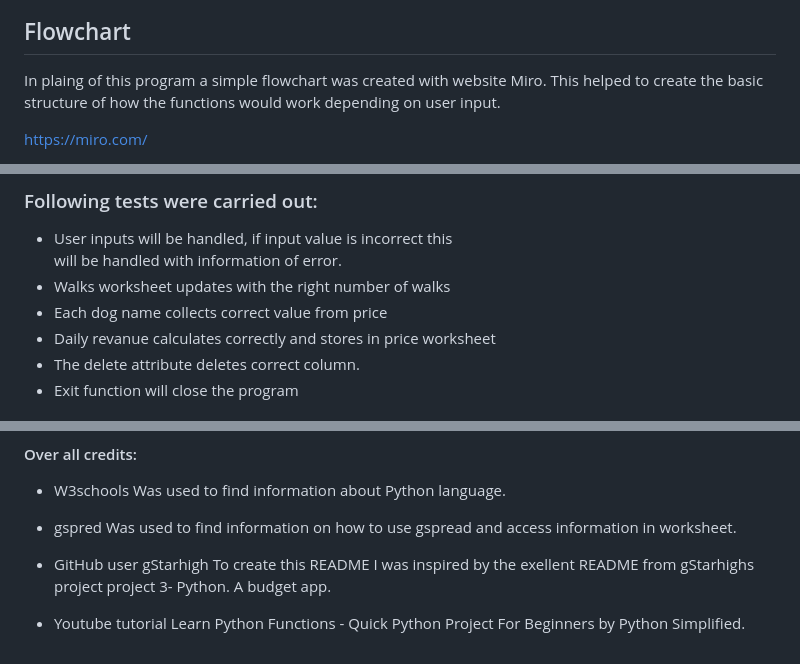
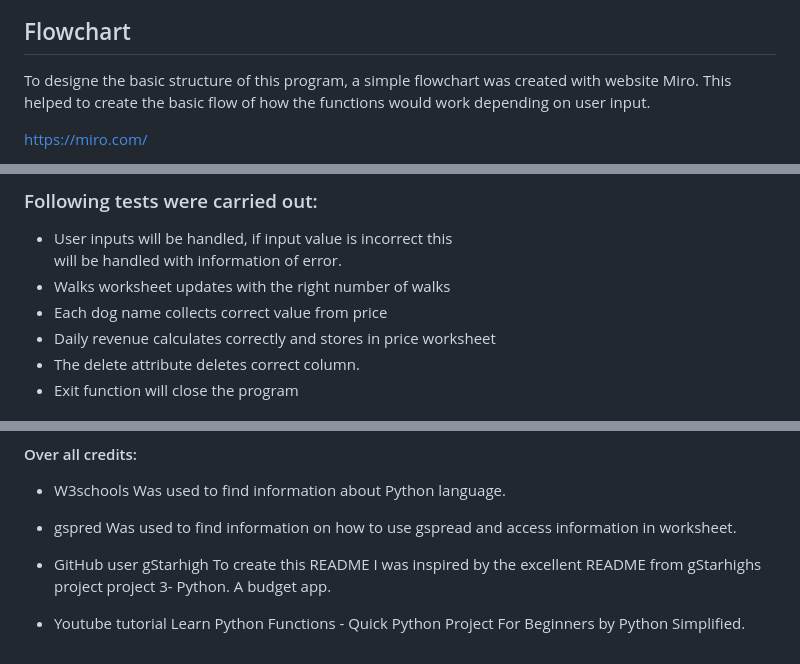
Before and after one commit to ElinaBoman/lucias_dog_walk_AB, a Markdown page: README.md, 3 parts joined by grey strips. Drawn GitHub-style.

```diff
--- a/README.md
+++ b/README.md
@@ -30,7 +30,7 @@ It's important that the program:
 To use the program, simply follow the instructions provided. Enter number of walks in presented order. Then if the user would like to see the total cost for a dog, enter name of the dog and the total price will be fetched! If the user would like to delete the total price, the program provides this service.This would be incase the total price has been paid off, and the user would like to reset the total price. When the user wants to leave the program he/she enters the word "Exit" and the program will read "Thank you for today!", and then exits.
 
 ## Flowchart
-In plaing of this program a simple flowchart was created with website Miro. This helped to create the basic structure of how the functions would work depending on user input.
+To designe the basic structure of this program, a simple flowchart was created with website Miro. This helped to create the basic flow of how the functions would work depending on user input.
 
 https://miro.com/
 
@@ -115,7 +115,7 @@ When information is imported from the worksheet, it reads as a List by dafault.
   will be handled with information of error.
 - Walks worksheet updates with the right number of walks
 - Each dog name collects correct value from price
-- Daily revanue calculates correctly and stores in price worksheet
+- Daily revenue calculates correctly and stores in price worksheet
 - The delete attribute deletes correct column.
 - Exit function will close the program
 
@@ -234,7 +235,7 @@ ChatGPT was used to explain python language. ChatGPT helped with explaining whil
     Was used to find information on how to use gspread and access information in worksheet.
 
 - GitHub user gStarhigh
-    To create this README I was inspired by the exellent README from gStarhighs project project 3- Python. A budget app.
+    To create this README I was inspired by the excellent README from gStarhighs project project 3- Python. A budget app.
 
 -  Youtube tutorial
     Learn Python Functions - Quick Python Project For Beginners by Python Simplified.
```
Also changed, not shown: other parts of README.md (+26 -25 lines).
